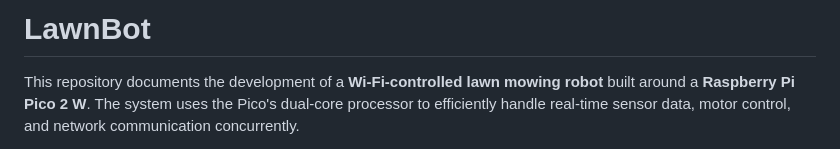
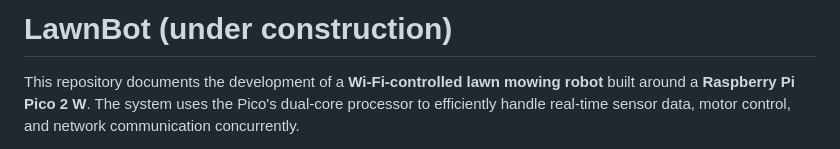
Before and after one commit to ChidumamAmadi-Obi/LawnBot, a Markdown page: README.md, the part around the change. GitHub-like rendering.

```diff
--- a/README.md
+++ b/README.md
@@ -1,4 +1,4 @@
-# LawnBot
+# LawnBot (under construction)
 
 This repository documents the development of a **Wi-Fi-controlled lawn mowing robot** built around a **Raspberry Pi Pico 2 W**. The system uses the Pico's dual-core processor to efficiently handle real-time sensor data, motor control, and network communication concurrently.
 
```
